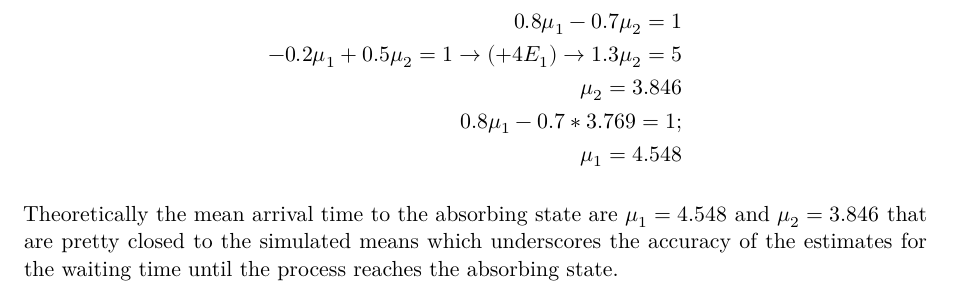
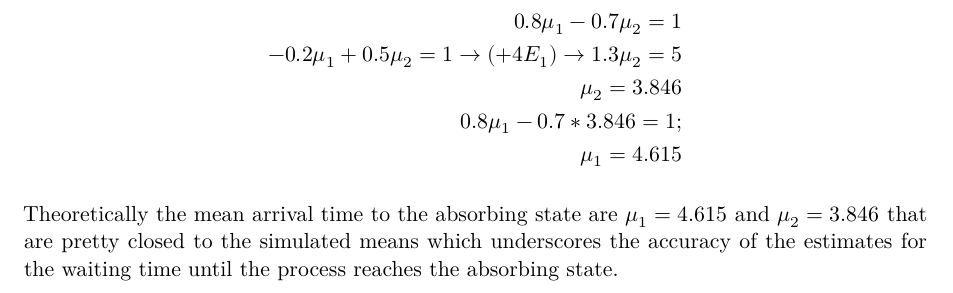
Before and after one commit to UCB-stat-201a-fall23/project03-isimoree, a Quarto document (Homework3_201A.qmd): part of page 8 of 8, cut so that both start at the same text. Rendered offline with R 4.5, knitr and Pandoc in place of Quarto, then LaTeX, with nearby package versions.

Commit message:
Add files via upload

```diff
--- a/Homework3_201A.qmd
+++ b/Homework3_201A.qmd
@@ -366,10 +366,10 @@ $$
 0.8\mu _1 -0.7\mu_2= 1 \\
 -0.2\mu_1+0.5\mu _2 = 1 \rightarrow(+4E_1)\rightarrow 1.3\mu _2 = 5\\
 \mu _2=3.846\\
-0.8\mu _1 -0.7*3.769= 1; \\
-\mu _1=4.548
+0.8\mu _1 -0.7*3.846= 1; \\
+\mu _1=4.615
 \end{split}
 $$
 
 
-Theoretically the mean arrival time to the absorbing state are $\mu _1=4.548$ and $\mu _2=3.846$ that are pretty closed to the simulated means which underscores the accuracy of the estimates for the waiting time until the process reaches the absorbing state.
+Theoretically the mean arrival time to the absorbing state are $\mu _1=4.615$ and $\mu _2=3.846$ that are pretty closed to the simulated means which underscores the accuracy of the estimates for the waiting time until the process reaches the absorbing state.
```
Also changed, not shown: Homework3_201A.pdf.
